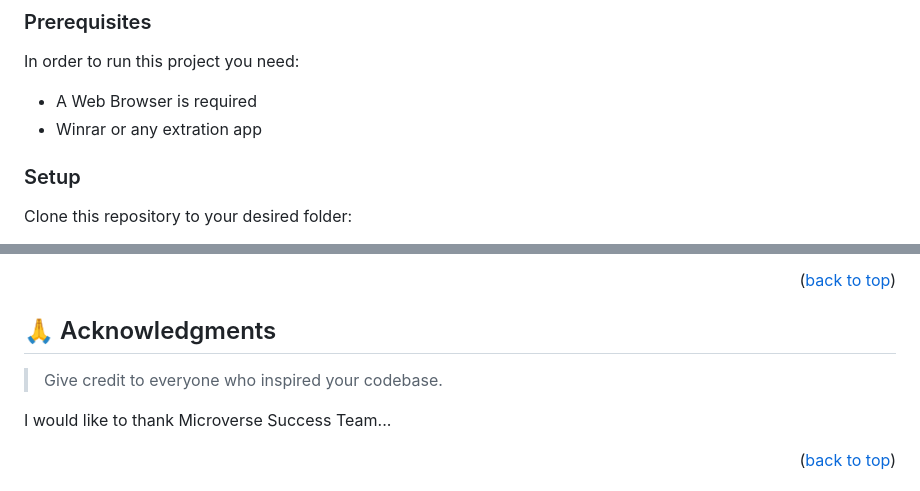
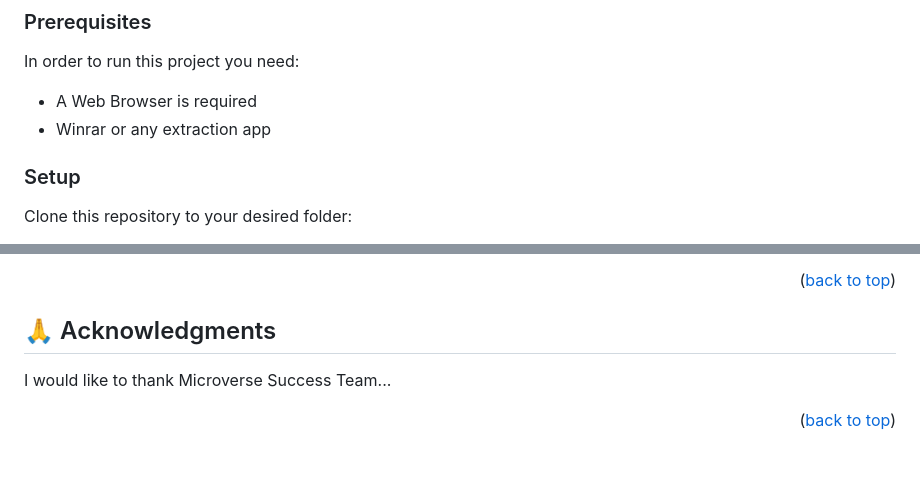
Before and after one commit to Cosmosha/Hello-Microverse, a Markdown page: README.md, 2 parts joined by grey strips. Drawn GitHub-style; blank space fills up the shorter version.

```diff
--- a/README.md
+++ b/README.md
@@ -99,7 +99,7 @@ To get a local copy up and running, follow these steps.
 In order to run this project you need:
 
 - A Web Browser is required
-- Winrar or any extration app
+- Winrar or any extraction app
 
 
 ### Setup
@@ -181,7 +181,6 @@ If you like this project, mention or recommend us on github.
 
 ## 🙏 Acknowledgments <a name="acknowledgements"></a>
 
-> Give credit to everyone who inspired your codebase.
 
 I would like to thank Microverse Success Team...
 
```
